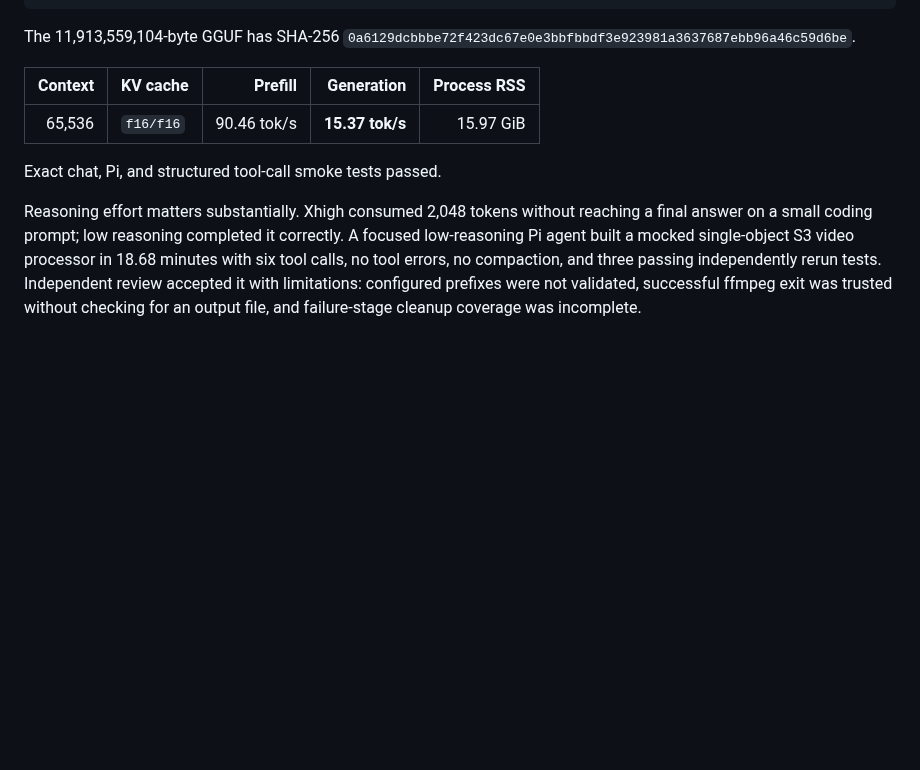
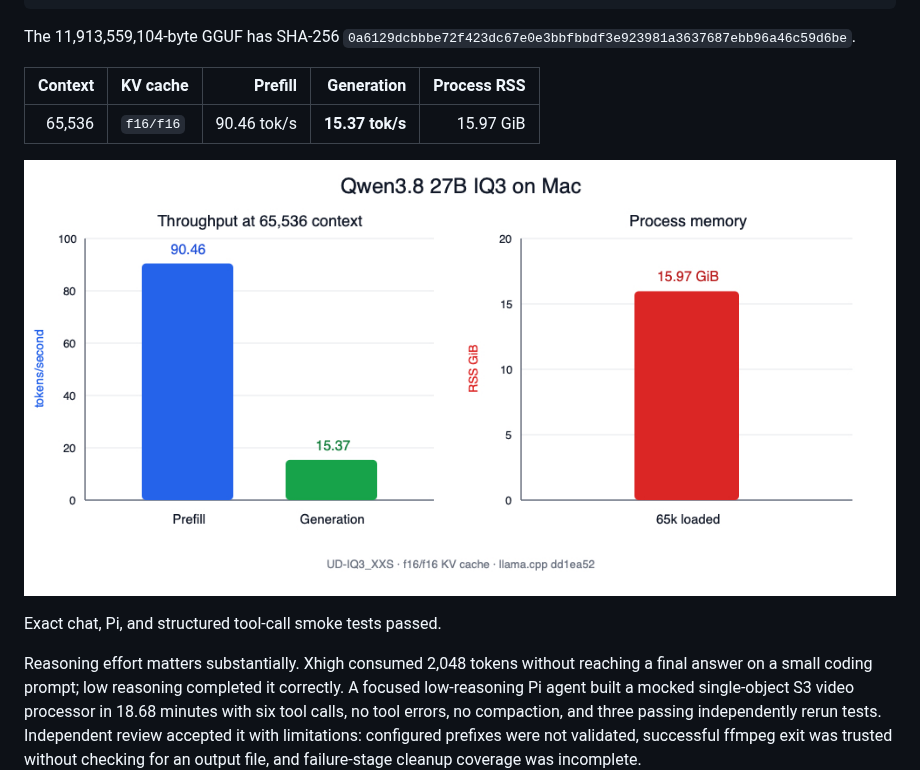
Before and after one commit to SwekeR-463/local-lms, a Markdown page: README.md, the part around the change. Rendered like a GitHub page; pictures changed too: results/plots/qwen38_27b_iq3.png (added); blank space fills up the shorter version.

Commit message:
docs: graph Qwen3.8 runtime results

```diff
--- a/README.md
+++ b/README.md
@@ -181,6 +181,8 @@ The 11,913,559,104-byte GGUF has SHA-256 `0a6129dcbbbe72f423dc67e0e3bbfbbdf3e923
 |---:|---|---:|---:|---:|
 | 65,536 | `f16/f16` | 90.46 tok/s | **15.37 tok/s** | 15.97 GiB |
 
+![Qwen3.8 27B IQ3 throughput and memory](results/plots/qwen38_27b_iq3.png)
+
 Exact chat, Pi, and structured tool-call smoke tests passed.
 
 Reasoning effort matters substantially. Xhigh consumed 2,048 tokens without reaching a final answer on a small coding prompt; low reasoning completed it correctly. A focused low-reasoning Pi agent built a mocked single-object S3 video processor in 18.68 minutes with six tool calls, no tool errors, no compaction, and three passing independently rerun tests. Independent review accepted it with limitations: configured prefixes were not validated, successful ffmpeg exit was trusted without checking for an output file, and failure-stage cleanup coverage was incomplete.
```
